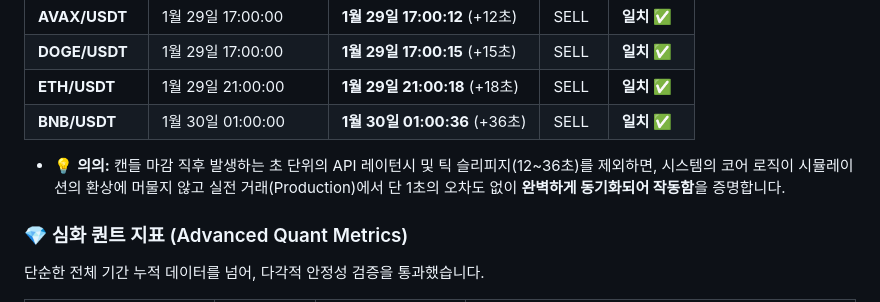
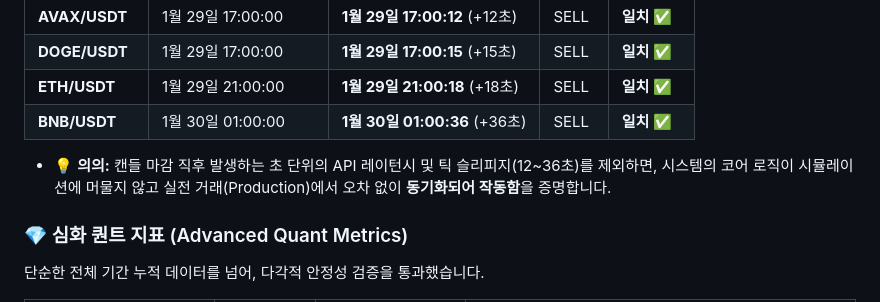
Before and after one commit to hoioioio/Crypto_Auto_Trading-BOT, a Markdown page: README.md, the part around the change. GitHub-like rendering.

```diff
--- a/README.md
+++ b/README.md
@@ -28,7 +28,7 @@
 | **ETH/USDT** | 1월 29일 21:00:00 | **1월 29일 21:00:18** (+18초) | SELL | **일치 ✅** |
 | **BNB/USDT** | 1월 30일 01:00:00 | **1월 30일 01:00:36** (+36초) | SELL | **일치 ✅** |
 
-* 💡 **의의:** 캔들 마감 직후 발생하는 초 단위의 API 레이턴시 및 틱 슬리피지(12~36초)를 제외하면, 시스템의 코어 로직이 시뮬레이션의 환상에 머물지 않고 실전 거래(Production)에서 단 1초의 오차도 없이 **완벽하게 동기화되어 작동함**을 증명합니다.
+* 💡 **의의:** 캔들 마감 직후 발생하는 초 단위의 API 레이턴시 및 틱 슬리피지(12~36초)를 제외하면, 시스템의 코어 로직이 시뮬레이션에 머물지 않고 실전 거래(Production)에서 오차 없이 **동기화되어 작동함**을 증명합니다.
 
 ### 💎 심화 퀀트 지표 (Advanced Quant Metrics)
 단순한 전체 기간 누적 데이터를 넘어, 다각적 안정성 검증을 통과했습니다.
```
